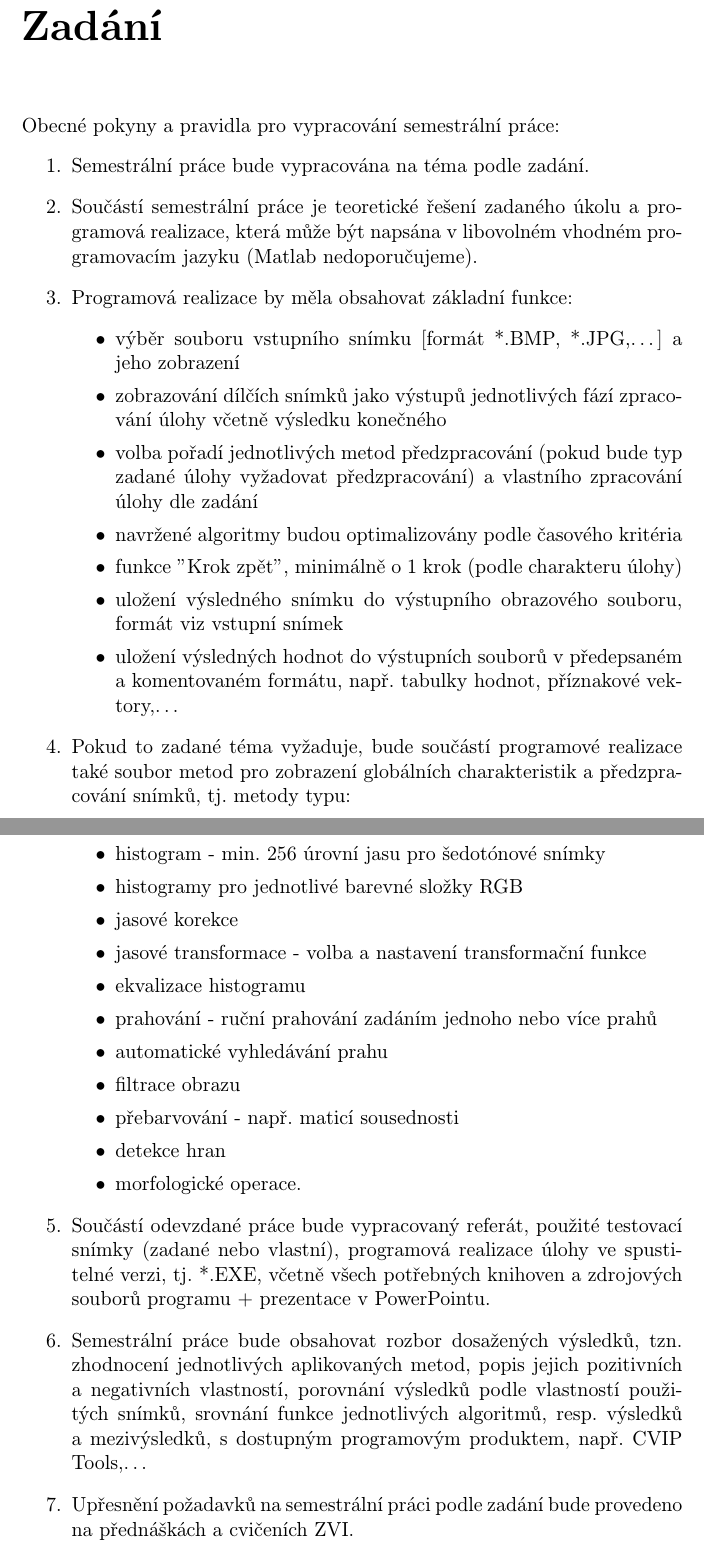
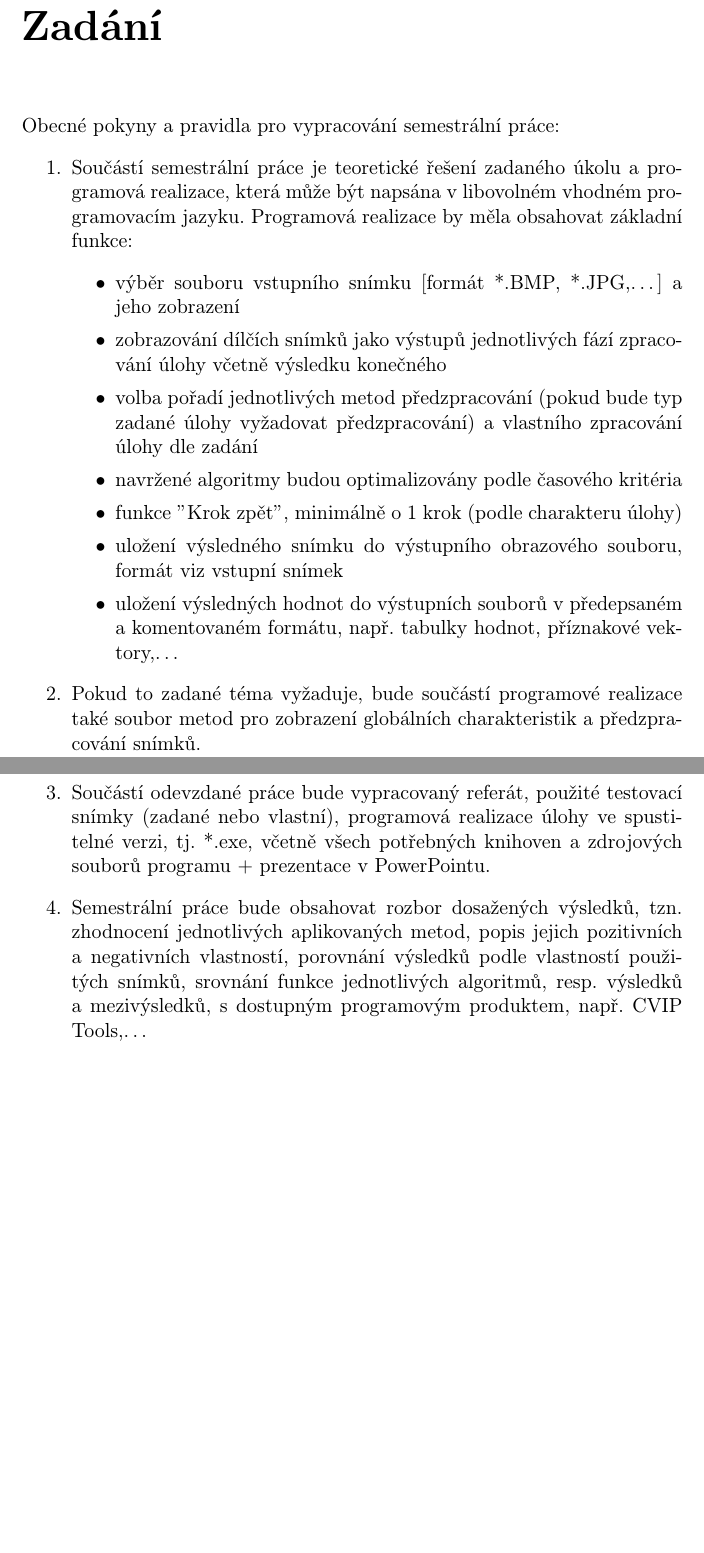
Before and after one commit to vairad/zcu-zvi, a LaTeX document (Dokumentace/Dokumentace.tex): two parts of pages 4 and 5 of 9, joined at a grey line, cut so that both start at the same text, the shorter picture padded with empty space. Compiled offline with pdfLaTeX.

Commit message:
Změna zadání + úvod

```diff
--- a/Dokumentace/Dokumentace.tex
+++ b/Dokumentace/Dokumentace.tex
@@ -29,14 +30,10 @@
 \chapter{Zadání}
 Obecné pokyny a pravidla pro vypracování semestrální práce:
 \begin{enumerate}
-	\item{Semestrální práce bude vypracována na téma podle zadání.}
-	\item{Součástí semestrální práce je teoretické řešení zadaného úkolu a programová realizace, která
-může být napsána v libovolném vhodném programovacím jazyku (Matlab nedoporučujeme).}
-	\item Programová realizace by měla obsahovat základní funkce:
+	\item Součástí semestrální práce je teoretické řešení zadaného úkolu a programová realizace, která může být napsána v libovolném vhodném programovacím jazyku. Programová realizace by měla obsahovat základní funkce:
 	\begin{itemize}
 		\item{výběr souboru vstupního snímku [formát *.BMP, *.JPG,…] a jeho zobrazení}
-		\item{zobrazování dílčích snímků jako výstupů jednotlivých fází zpracování úlohy včetně výsledku
-konečného}
+		\item{zobrazování dílčích snímků jako výstupů jednotlivých fází zpracování úlohy včetně výsledku konečného}
 		\item{volba pořadí jednotlivých metod předzpracování (pokud bude typ zadané úlohy vyžadovat
 předzpracování) a vlastního zpracování úlohy dle zadání}
 		\item{navržené algoritmy budou optimalizovány podle časového kritéria}
@@ -45,31 +42,15 @@ předzpracování) a vlastního zpracování úlohy dle zadání}
 		\item{uložení výsledných hodnot do výstupních souborů v předepsaném a komentovaném formátu,
 např. tabulky hodnot, příznakové vektory,…}
 	\end{itemize}
-
-	\item Pokud to zadané téma vyžaduje, bude součástí programové realizace také soubor metod pro
-zobrazení globálních charakteristik a předzpracování snímků, tj. metody typu:
-	\begin{itemize}
-		\item histogram - min. 256 úrovní jasu pro šedotónové snímky
-		\item histogramy pro jednotlivé barevné složky RGB
-		\item jasové korekce
-		\item jasové transformace - volba a nastavení transformační funkce
-		\item ekvalizace histogramu
-		\item prahování - ruční prahování zadáním jednoho nebo více prahů
-		\item automatické vyhledávání prahu
-		\item filtrace obrazu
-		\item přebarvování - např. maticí sousednosti
-		\item detekce hran
-		\item morfologické operace.
-	\end{itemize}
+\item{Pokud to zadané téma vyžaduje, bude součástí programové realizace také soubor metod pro
+zobrazení globálních charakteristik a předzpracování snímků.}
 \item{Součástí odevzdané práce bude vypracovaný referát, použité testovací snímky (zadané nebo
-vlastní), programová realizace úlohy ve spustitelné verzi, tj. *.EXE, včetně všech potřebných
+vlastní), programová realizace úlohy ve spustitelné verzi, tj. *.exe, včetně všech potřebných
 knihoven a zdrojových souborů programu + prezentace v PowerPointu.}
 \item{Semestrální práce bude obsahovat rozbor dosažených výsledků, tzn. zhodnocení jednotlivých
 aplikovaných metod, popis jejich pozitivních a negativních vlastností, porovnání výsledků podle
 vlastností použitých snímků, srovnání funkce jednotlivých algoritmů, resp. výsledků
 a mezivýsledků, s dostupným programovým produktem, např. CVIP Tools,…}
-\item{Upřesnění požadavků na semestrální práci podle zadání bude provedeno na přednáškách
-a cvičeních ZVI.}
 \end{enumerate}
 \chapter{Analýza úlohy}
 	\section{Předzpracování}
```
Also changed, not shown: Dokumentace/Dokumentace.tex (11 more changed lines).
